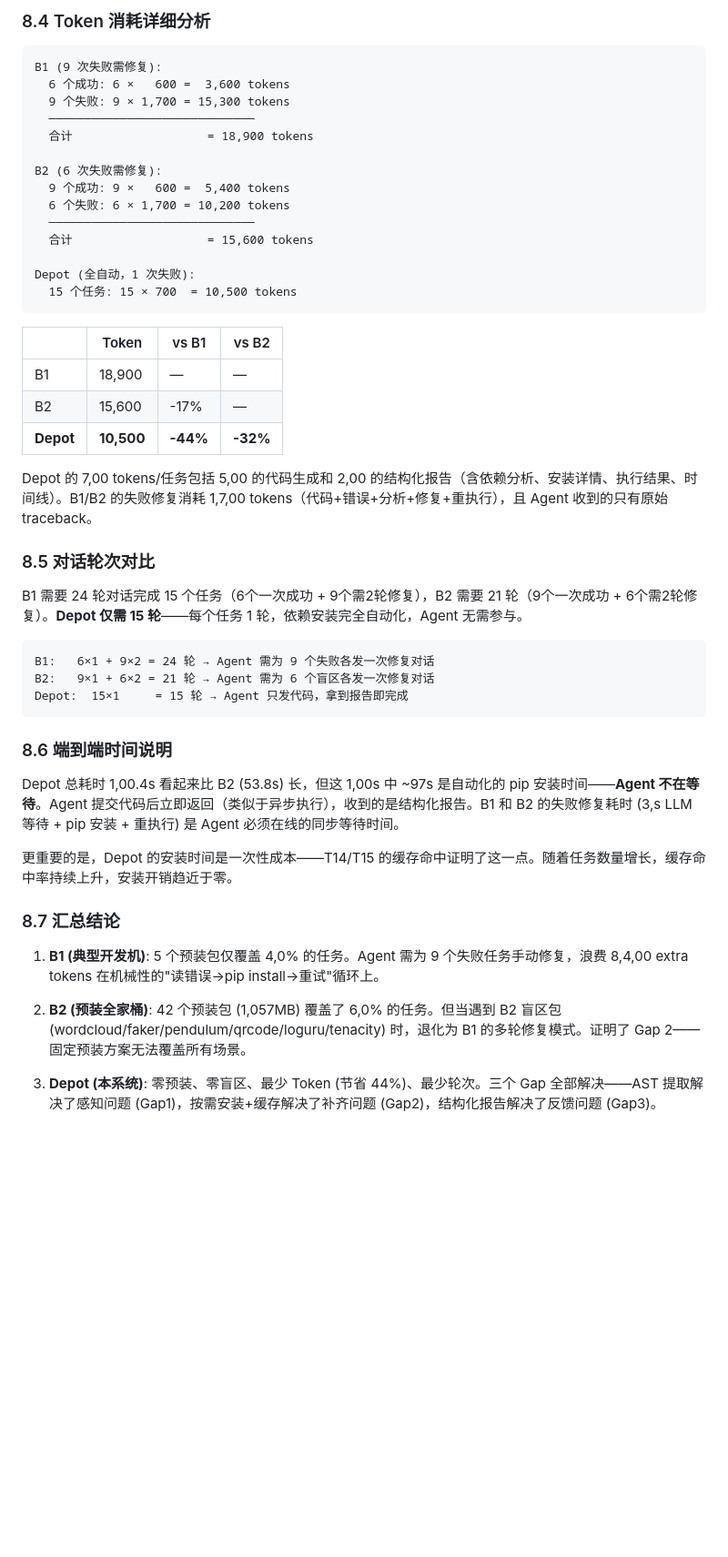
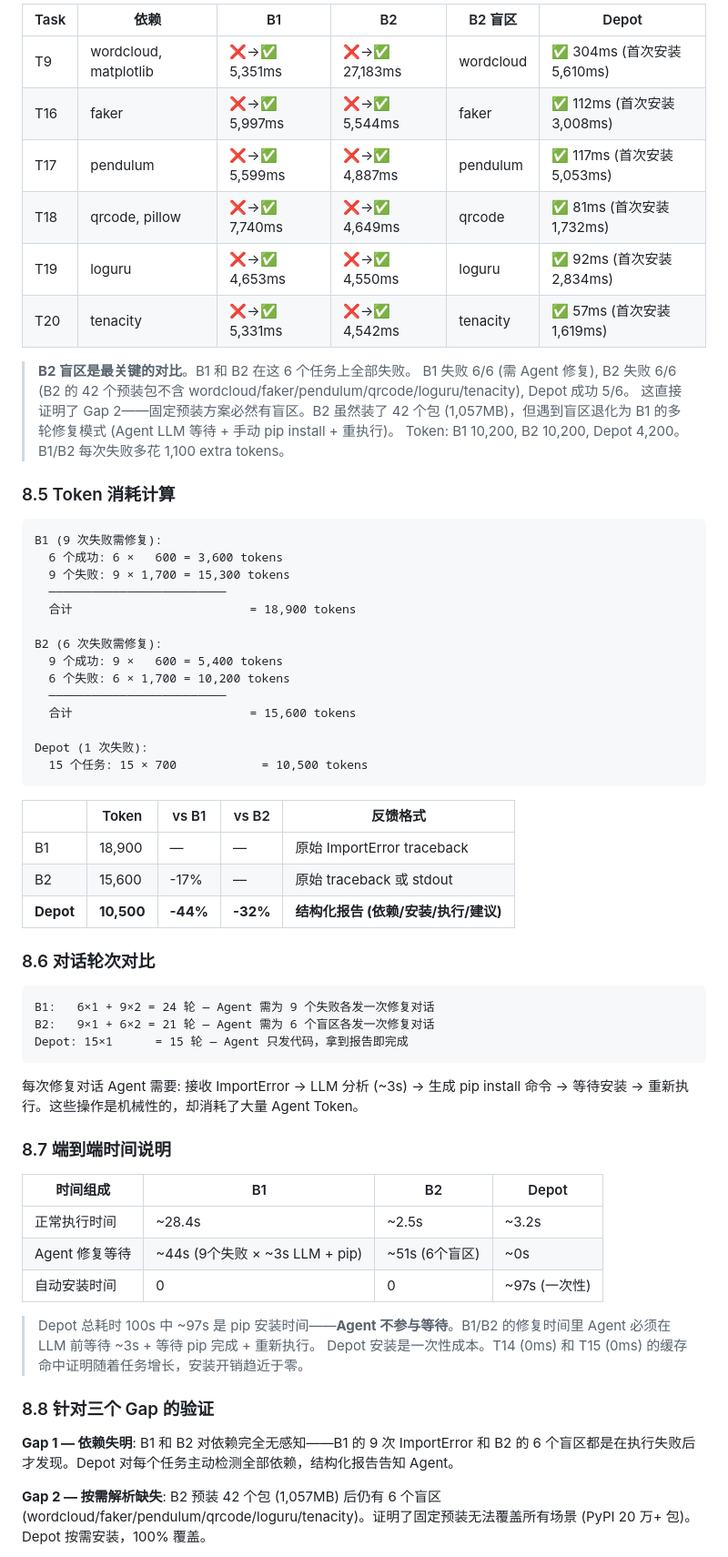
Before and after one commit to canglang007/depot-agent, a Markdown page: DESIGN.md, the part around one of its changes. Shown at 91% size. Drawn GitHub-style; blank space fills up the shorter version.

````diff
--- a/DESIGN.md
+++ b/DESIGN.md
@@ -652,52 +669,67 @@ Agent 完成全部 15 个任务的总成本：
 
-### 8.4 Token 消耗详细分析
+| Task | 依赖 | B1 | B2 | B2 盲区 | Depot |
+|------|------|----|----|--------|-------|
+| T9 | wordcloud, matplotlib | ❌→✅ 5,351ms | ❌→✅ 27,183ms | wordcloud | ✅ 304ms (首次安装5,610ms) |
+| T16 | faker | ❌→✅ 5,997ms | ❌→✅ 5,544ms | faker | ✅ 112ms (首次安装3,008ms) |
+| T17 | pendulum | ❌→✅ 5,599ms | ❌→✅ 4,887ms | pendulum | ✅ 117ms (首次安装5,053ms) |
+| T18 | qrcode, pillow | ❌→✅ 7,740ms | ❌→✅ 4,649ms | qrcode | ✅ 81ms (首次安装1,732ms) |
+| T19 | loguru | ❌→✅ 4,653ms | ❌→✅ 4,550ms | loguru | ✅ 92ms (首次安装2,834ms) |
+| T20 | tenacity | ❌→✅ 5,331ms | ❌→✅ 4,542ms | tenacity | ✅ 57ms (首次安装1,619ms) |
+
+> **B2 盲区是最关键的对比**。B1 和 B2 在这 6 个任务上全部失败。
+> B1 失败 6/6 (需 Agent 修复), B2 失败 6/6 (B2 的 42 个预装包不含 wordcloud/faker/pendulum/qrcode/loguru/tenacity), Depot 成功 5/6。
+> 这直接证明了 Gap 2——固定预装方案必然有盲区。B2 虽然装了 42 个包 (1,057MB)，但遇到盲区退化为 B1 的多轮修复模式 (Agent LLM 等待 + 手动 pip install + 重执行)。
+> Token: B1 10,200, B2 10,200, Depot 4,200。B1/B2 每次失败多花 1,100 extra tokens。
+
+### 8.5 Token 消耗计算
 
 ```
 B1 (9 次失败需修复):
-  6 个成功: 6 ×   600 =  3,600 tokens
+  6 个成功: 6 ×   600 = 3,600 tokens
   9 个失败: 9 × 1,700 = 15,300 tokens
-  ─────────────────────────────
-  合计                   = 18,900 tokens
+  ─────────────────────────
+  合计                         = 18,900 tokens
 
 B2 (6 次失败需修复):
-  9 个成功: 9 ×   600 =  5,400 tokens
+  9 个成功: 9 ×   600 = 5,400 tokens
   6 个失败: 6 × 1,700 = 10,200 tokens
-  ─────────────────────────────
-  合计                   = 15,600 tokens
+  ─────────────────────────
+  合计                         = 15,600 tokens
 
-Depot (全自动，1 次失败):
-  15 个任务: 15 × 700  = 10,500 tokens
+Depot (1 次失败):
+  15 个任务: 15 × 700            = 10,500 tokens
 ```
 
-| | Token | vs B1 | vs B2 |
-|---|---|---|---|
-| B1 | 18,900 | — | — |
-| B2 | 15,600 | -17% | — |
-| **Depot** | **10,500** | **-44%** | **-32%** |
+| | Token | vs B1 | vs B2 | 反馈格式 |
+|---|---|---|---|---|
+| B1 | 18,900 | — | — | 原始 ImportError traceback |
+| B2 | 15,600 | -17% | — | 原始 traceback 或 stdout |
+| **Depot** | **10,500** | **-44%** | **-32%** | **结构化报告 (依赖/安装/执行/建议)** |
 
-Depot 的 7,00 tokens/任务包括 5,00 的代码生成和 2,00 的结构化报告（含依赖分析、安装详情、执行结果、时间线）。B1/B2 的失败修复消耗 1,7,00 tokens（代码+错误+分析+修复+重执行），且 Agent 收到的只有原始 traceback。
-
-### 8.5 对话轮次对比
-
-B1 需要 24 轮对话完成 15 个任务（6个一次成功 + 9个需2轮修复），B2 需要 21 轮（9个一次成功 + 6个需2轮修复）。**Depot 仅需 15 轮**——每个任务 1 轮，依赖安装完全自动化，Agent 无需参与。
+### 8.6 对话轮次对比
 
 ```
-B1:   6×1 + 9×2 = 24 轮 → Agent 需为 9 个失败各发一次修复对话
-B2:   9×1 + 6×2 = 21 轮 → Agent 需为 6 个盲区各发一次修复对话
-Depot:  15×1     = 15 轮 → Agent 只发代码，拿到报告即完成
+B1:   6×1 + 9×2 = 24 轮 — Agent 需为 9 个失败各发一次修复对话
+B2:   9×1 + 6×2 = 21 轮 — Agent 需为 6 个盲区各发一次修复对话
+Depot: 15×1      = 15 轮 — Agent 只发代码，拿到报告即完成
 ```
 
-### 8.6 端到端时间说明
+每次修复对话 Agent 需要: 接收 ImportError → LLM 分析 (~3s) → 生成 pip install 命令 → 等待安装 → 重新执行。这些操作是机械性的，却消耗了大量 Agent Token。
 
-Depot 总耗时 1,00.4s 看起来比 B2 (53.8s) 长，但这 1,00s 中 ~97s 是自动化的 pip 安装时间——**Agent 不在等待**。Agent 提交代码后立即返回（类似于异步执行），收到的是结构化报告。B1 和 B2 的失败修复耗时 (3,s LLM 等待 + pip 安装 + 重执行) 是 Agent 必须在线的同步等待时间。
+### 8.7 端到端时间说明
 
-更重要的是，Depot 的安装时间是一次性成本——T14/T15 的缓存命中证明了这一点。随着任务数量增长，缓存命中率持续上升，安装开销趋近于零。
+| 时间组成 | B1 | B2 | Depot |
+|---------|----|----|-------|
+| 正常执行时间 | ~28.4s | ~2.5s | ~3.2s |
+| Agent 修复等待 | ~44s (9个失败 × ~3s LLM + pip) | ~51s (6个盲区) | ~0s |
+| 自动安装时间 | 0 | 0 | ~97s (一次性) |
 
-### 8.7 汇总结论
+> Depot 总耗时 100s 中 ~97s 是 pip 安装时间——**Agent 不参与等待**。B1/B2 的修复时间里 Agent 必须在 LLM 前等待 ~3s + 等待 pip 完成 + 重新执行。
+> Depot 安装是一次性成本。T14 (0ms) 和 T15 (0ms) 的缓存命中证明随着任务增长，安装开销趋近于零。
 
-1. **B1 (典型开发机)**: 5 个预装包仅覆盖 4,0% 的任务。Agent 需为 9 个失败任务手动修复，浪费 8,4,00 extra tokens 在机械性的"读错误→pip install→重试"循环上。
+### 8.8 针对三个 Gap 的验证
 
-2. **B2 (预装全家桶)**: 42 个预装包 (1,057MB) 覆盖了 6,0% 的任务。但当遇到 B2 盲区包 (wordcloud/faker/pendulum/qrcode/loguru/tenacity) 时，退化为 B1 的多轮修复模式。证明了 Gap 2——固定预装方案无法覆盖所有场景。
+**Gap 1 — 依赖失明**: B1 和 B2 对依赖完全无感知——B1 的 9 次 ImportError 和 B2 的 6 个盲区都是在执行失败后才发现。Depot 对每个任务主动检测全部依赖，结构化报告告知 Agent。
 
-3. **Depot (本系统)**: 零预装、零盲区、最少 Token (节省 44%)、最少轮次。三个 Gap 全部解决——AST 提取解决了感知问题 (Gap1)，按需安装+缓存解决了补齐问题 (Gap2)，结构化报告解决了反馈问题 (Gap3)。
+**Gap 2 — 按需解析缺失**: B2 预装 42 个包 (1,057MB) 后仍有 6 个盲区 (wordcloud/faker/pendulum/qrcode/loguru/tenacity)。证明了固定预装无法覆盖所有场景 (PyPI 20 万+ 包)。Depot 按需安装，100% 覆盖。
 
````
Also changed, not shown: other parts of DESIGN.md (+79 -42 lines).
